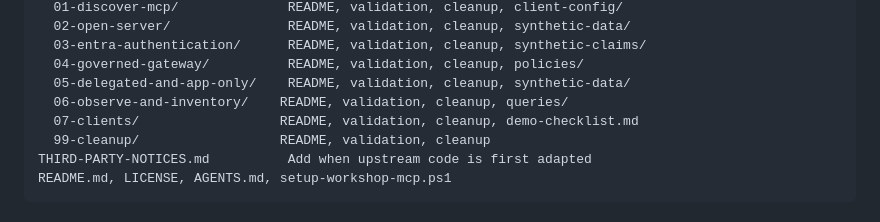
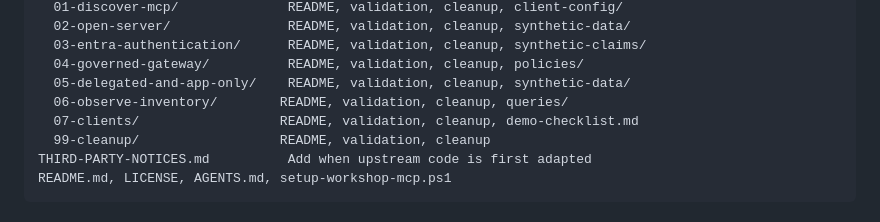
Before and after one commit to olivMertens/governed-mcp-workshop, a Markdown page: docs/BUILD-PLAN.md, the part around the change. GitHub-like rendering.

Commit message:
docs: correct module 06 folder name in build plan tree (#17)
Co-authored-by: Copilot <223556219+Copilot@users.noreply.github.com>

```diff
--- a/docs/BUILD-PLAN.md
+++ b/docs/BUILD-PLAN.md
@@ -243,7 +243,7 @@ modules/
   03-entra-authentication/      README, validation, cleanup, synthetic-claims/
   04-governed-gateway/          README, validation, cleanup, policies/
   05-delegated-and-app-only/    README, validation, cleanup, synthetic-data/
-  06-observe-and-inventory/    README, validation, cleanup, queries/
+  06-observe-inventory/        README, validation, cleanup, queries/
   07-clients/                  README, validation, cleanup, demo-checklist.md
   99-cleanup/                  README, validation, cleanup
 THIRD-PARTY-NOTICES.md          Add when upstream code is first adapted
```
